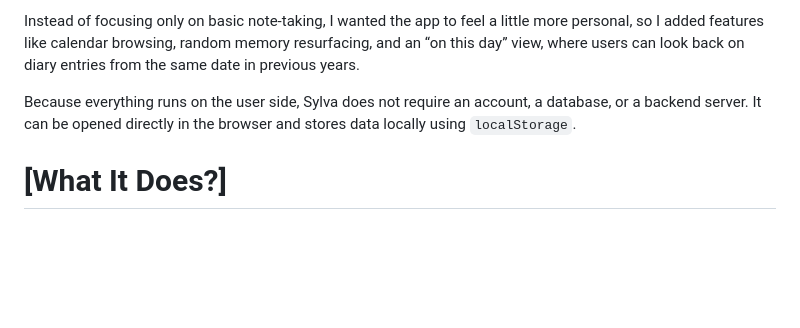
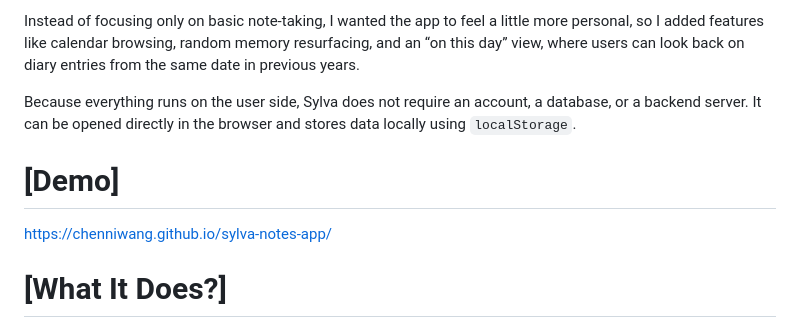
Before and after one commit to ChenniWang/sylva-notes-app, a Markdown page: README.md, the part around the change. GitHub-like rendering; blank space fills up the shorter version.

```diff
--- a/README.md
+++ b/README.md
@@ -6,7 +6,8 @@ Instead of focusing only on basic note-taking, I wanted the app to feel a little
 
 Because everything runs on the user side, Sylva does not require an account, a database, or a backend server. It can be opened directly in the browser and stores data locally using `localStorage`.
 
-
+# [Demo]
+https://chenniwang.github.io/sylva-notes-app/
 
 # [What It Does?]
 Sylva combines a few related tools in one interface:
```
